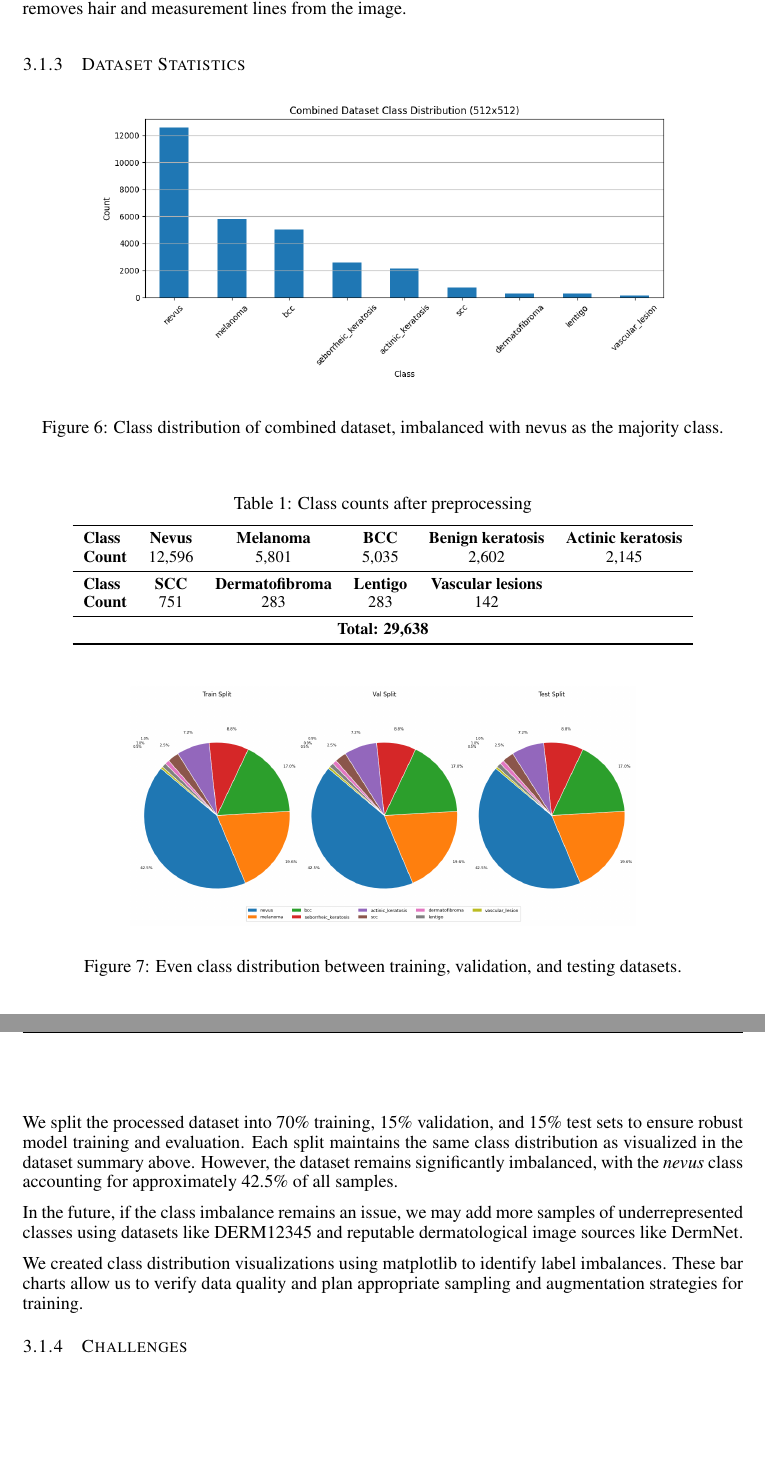
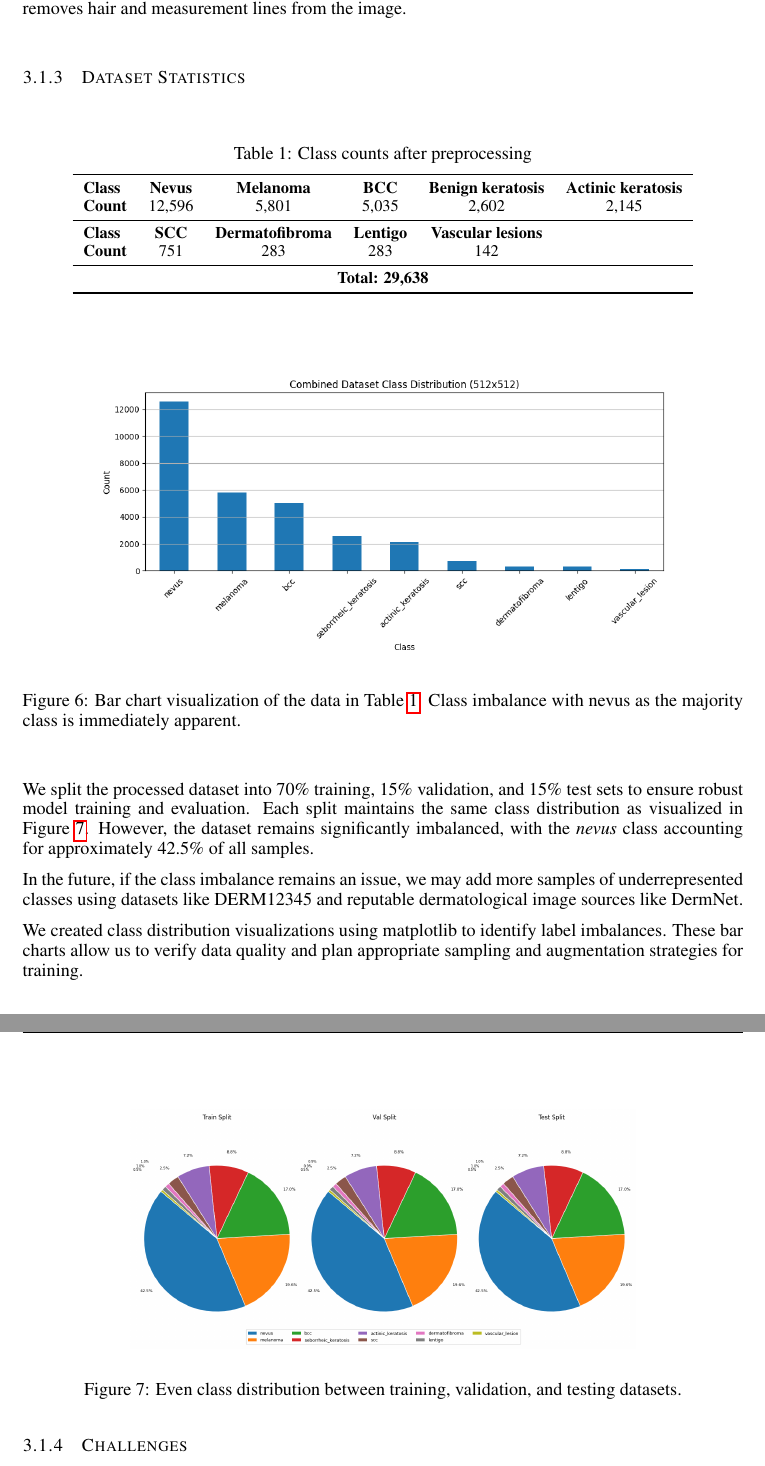
Before and after one commit to jakkiiri/APS360-Project, a LaTeX paper (Progress Report/APS360_Progress_Report.tex): two parts of pages 5 and 6 of 10, joined at a grey line, cut so that both start at the same text, the shorter picture padded with empty space. Compiled offline with pdfLaTeX.

Commit message:
Reformatted page 5

```diff
--- a/Progress Report/APS360_Progress_Report.tex
+++ b/Progress Report/APS360_Progress_Report.tex
@@ -177,14 +177,7 @@ Approximately 1,000 images labeled as scars or left unlabeled were grouped under
 
 \subsubsection{Dataset Statistics}
 
-\begin{figure}[H]
-\begin{center}
-\includegraphics[width=0.8\textwidth]{Figs/class_distribution.png}
-\end{center}
-\caption{Class distribution of combined dataset, imbalanced with nevus as the majority class.}
-\end{figure}
-
-\begin{table}[h]
+\begin{table}[H]
 \caption{Class counts after preprocessing}
 \label{class-counts}
 \begin{center}
@@ -203,6 +196,21 @@ Approximately 1,000 images labeled as scars or left unlabeled were grouped under
 \end{center}
 \end{table}
 
+
+\begin{figure}[H]
+\begin{center}
+\includegraphics[width=0.8\textwidth]{Figs/class_distribution.png}
+\end{center}
+\caption{Bar chart visualization of the data in Table~\ref{class-counts}. Class imbalance with nevus as the majority class is immediately apparent.}
+\end{figure}
+
+
+We split the processed dataset into 70\% training, 15\% validation, and 15\% test sets to ensure robust model training and evaluation. Each split maintains the same class distribution as visualized in Figure~\ref{fig:dataset_split_distribution}. However, the dataset remains significantly imbalanced, with the \textit{nevus} class accounting for approximately 42.5\% of all samples.
+
+In the future, if the class imbalance remains an issue, we may add more samples of underrepresented classes using datasets like DERM12345 and reputable dermatological image sources like DermNet.
+
+We created class distribution visualizations using matplotlib to identify label imbalances. These bar charts allow us to verify data quality and plan appropriate sampling and augmentation strategies for training.
+
 \begin{figure}[H]
 \begin{center}
 \includegraphics[width=0.7\textwidth]{Figs/dataset_split_distribution.png}
@@ -211,10 +220,4 @@ Approximately 1,000 images labeled as scars or left unlabeled were grouped under
 \end{figure}
-
-We split the processed dataset into 70\% training, 15\% validation, and 15\% test sets to ensure robust model training and evaluation. Each split maintains the same class distribution as visualized in the dataset summary above. However, the dataset remains significantly imbalanced, with the \textit{nevus} class accounting for approximately 42.5\% of all samples.
-
-In the future, if the class imbalance remains an issue, we may add more samples of underrepresented classes using datasets like DERM12345 and reputable dermatological image sources like DermNet.
-
-We created class distribution visualizations using matplotlib to identify label imbalances. These bar charts allow us to verify data quality and plan appropriate sampling and augmentation strategies for training.
 
 \subsubsection{Challenges}
 
```
Also changed, not shown: Progress Report/APS360_Progress_Report.tex (1 more changed lines), 6 other files.
